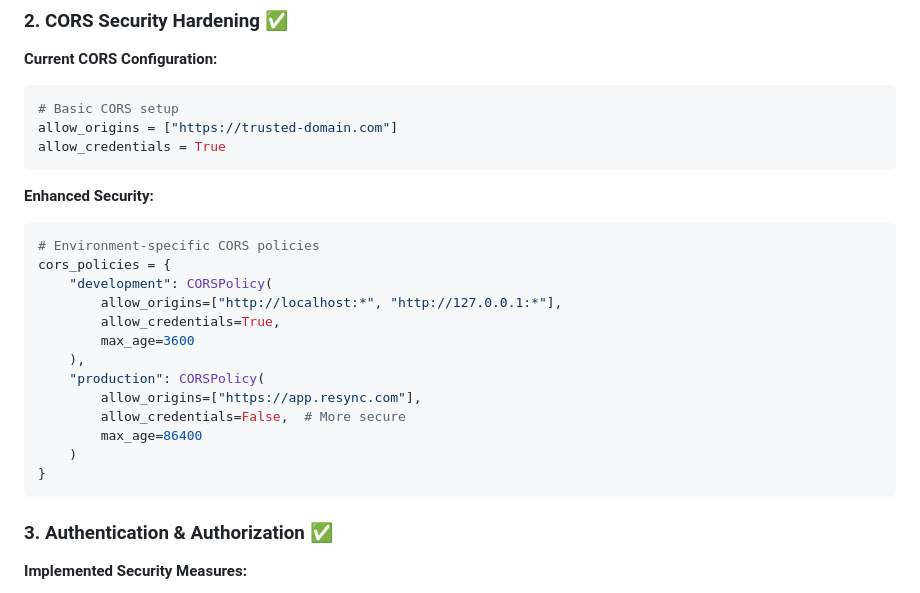
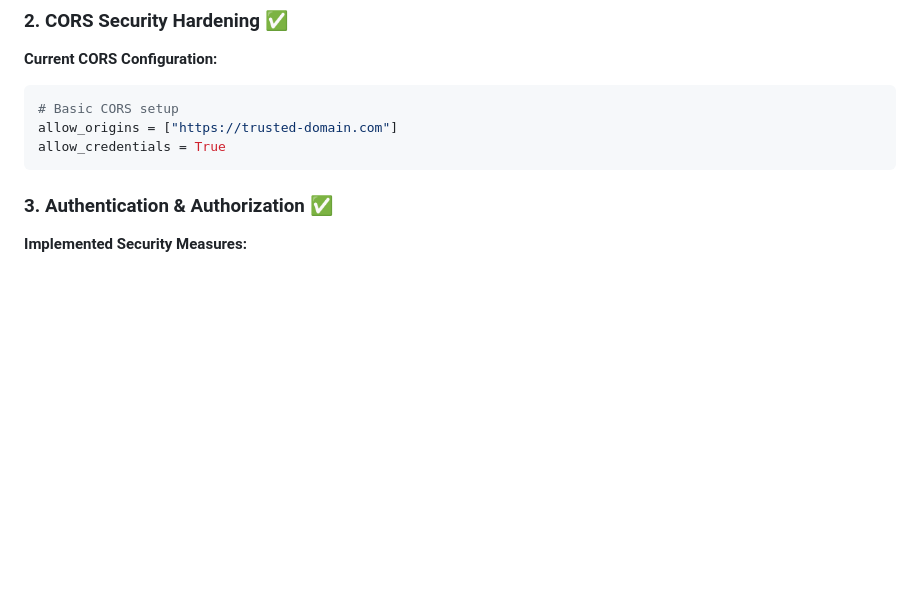
Before and after one commit to netover/hwa-new, a Markdown page: PERFORMANCE_SECURITY_OPTIMIZATION.md, the part around the change. Drawn GitHub-style; blank space fills up the shorter version.

````diff
--- a/PERFORMANCE_SECURITY_OPTIMIZATION.md
+++ b/PERFORMANCE_SECURITY_OPTIMIZATION.md
@@ -134,22 +134,7 @@ allow_origins = ["https://trusted-domain.com"]
 allow_credentials = True
 ```
 
-**Enhanced Security:**
-```python
-# Environment-specific CORS policies
-cors_policies = {
-    "development": CORSPolicy(
-        allow_origins=["http://localhost:*", "http://127.0.0.1:*"],
-        allow_credentials=True,
-        max_age=3600
-    ),
-    "production": CORSPolicy(
-        allow_origins=["https://app.resync.com"],
-        allow_credentials=False,  # More secure
-        max_age=86400
-    )
-}
-```
+
 
 ### 3. Authentication & Authorization ✅
 
````
